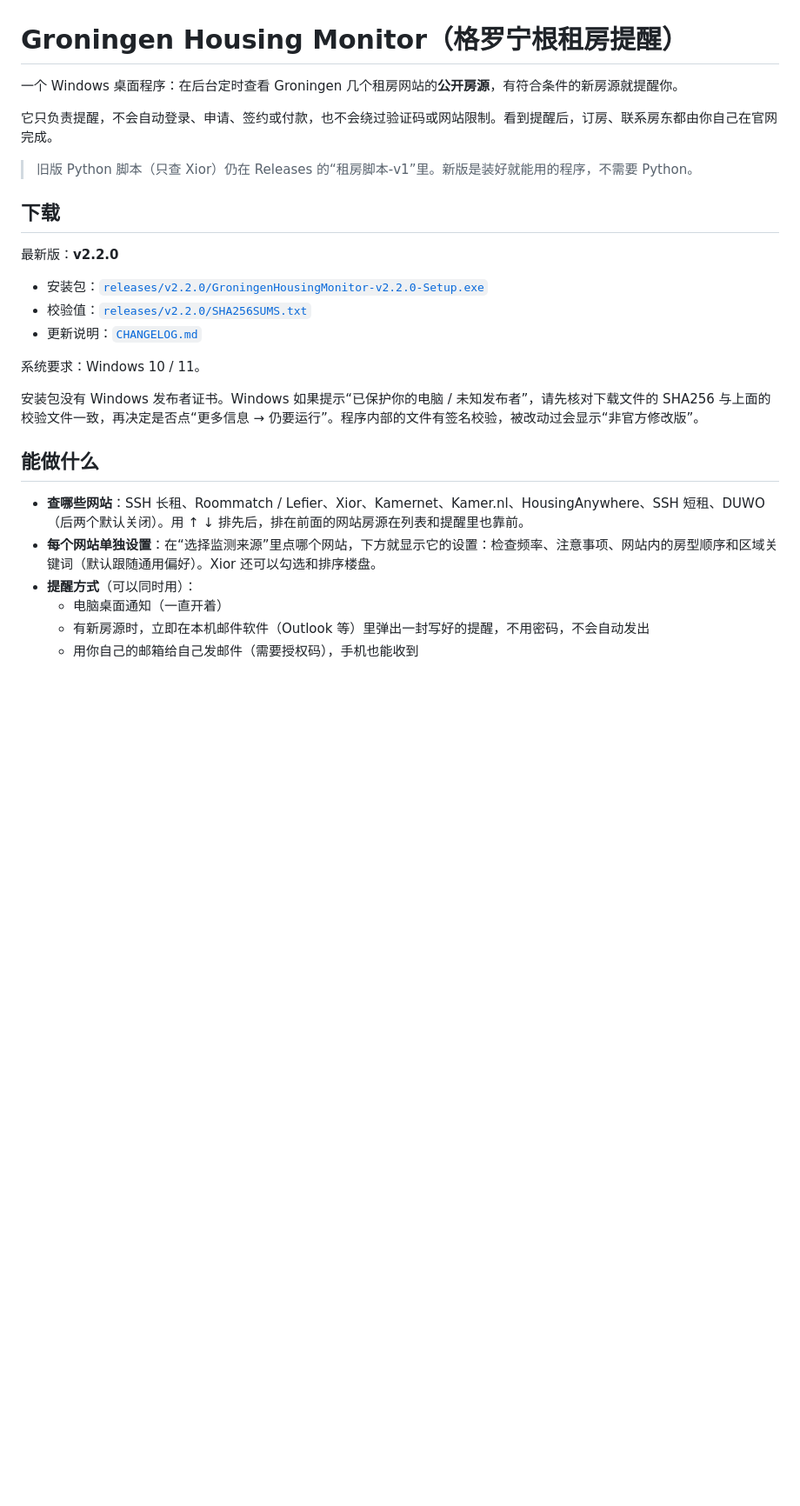
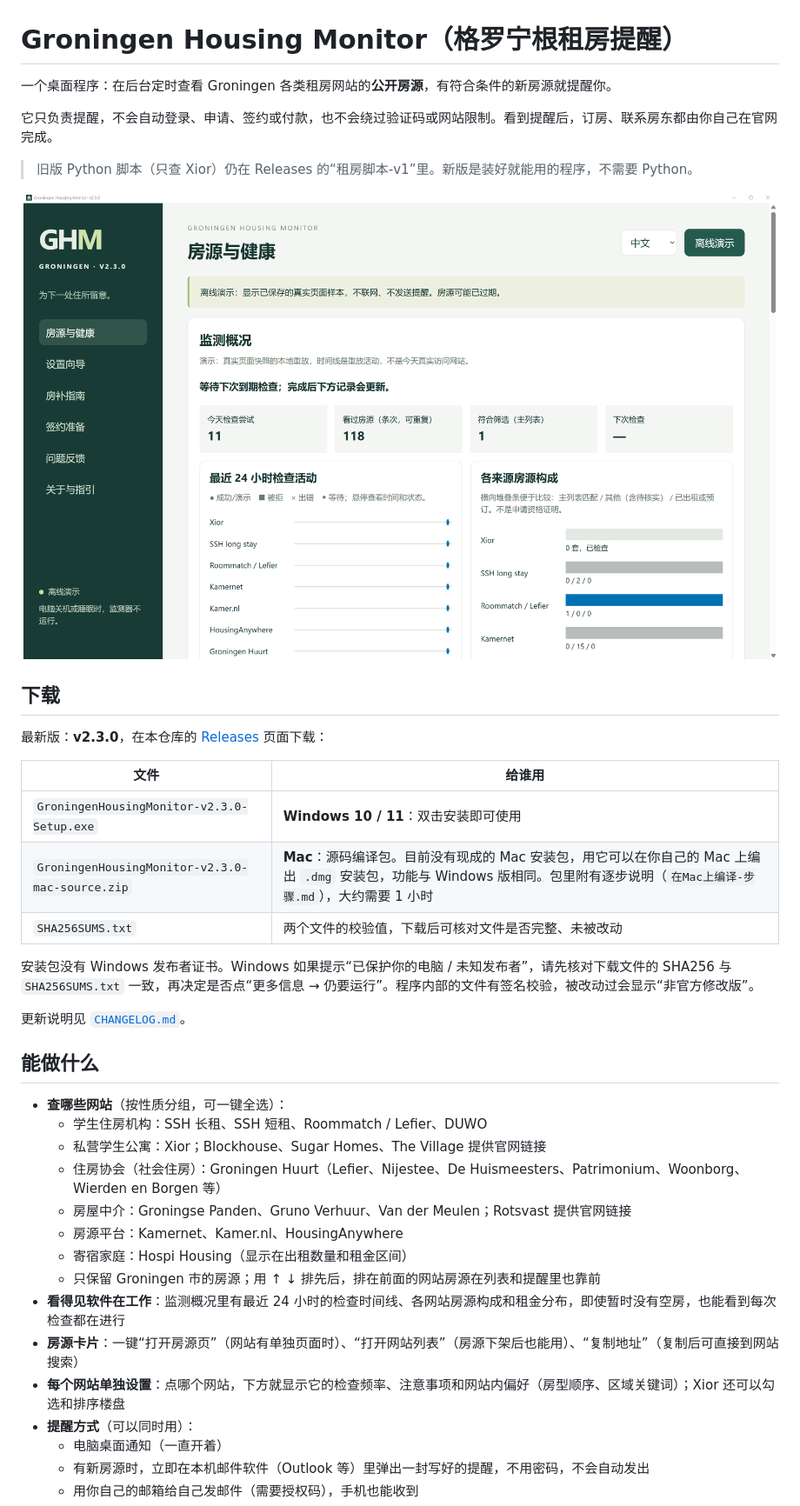
Before and after one commit to NagisaUtada/Xior-Housing, a Markdown page: README.md, the part around one of its changes. Shown at 87% size. GitHub-like rendering; pictures changed too: docs/screenshots/01-overview-zh.png (added); blank space fills up the shorter version.

```diff
--- a/README.md
+++ b/README.md
@@ -1,27 +1,40 @@
 # Groningen Housing Monitor（格罗宁根租房提醒）
 
-一个 Windows 桌面程序：在后台定时查看 Groningen 几个租房网站的**公开房源**，有符合条件的新房源就提醒你。
+一个桌面程序：在后台定时查看 Groningen 各类租房网站的**公开房源**，有符合条件的新房源就提醒你。
 
 它只负责提醒，不会自动登录、申请、签约或付款，也不会绕过验证码或网站限制。看到提醒后，订房、联系房东都由你自己在官网完成。
 
 > 旧版 Python 脚本（只查 Xior）仍在 Releases 的“租房脚本-v1”里。新版是装好就能用的程序，不需要 Python。
 
+![监测概况](docs/screenshots/01-overview-zh.png)
+
 ## 下载
 
-最新版：**v2.2.0**
+最新版：**v2.3.0**，在本仓库的 [Releases](https://github.com/NagisaUtada/Xior-Housing/releases) 页面下载：
 
-- 安装包：[`releases/v2.2.0/GroningenHousingMonitor-v2.2.0-Setup.exe`](releases/v2.2.0/GroningenHousingMonitor-v2.2.0-Setup.exe)
-- 校验值：[`releases/v2.2.0/SHA256SUMS.txt`](releases/v2.2.0/SHA256SUMS.txt)
-- 更新说明：[`CHANGELOG.md`](CHANGELOG.md)
+| 文件 | 给谁用 |
+|---|---|
+| `GroningenHousingMonitor-v2.3.0-Setup.exe` | **Windows 10 / 11**：双击安装即可使用 |
+| `GroningenHousingMonitor-v2.3.0-mac-source.zip` | **Mac**：源码编译包。目前没有现成的 Mac 安装包，用它可以在你自己的 Mac 上编出 `.dmg` 安装包，功能与 Windows 版相同。包里附有逐步说明（`在Mac上编译-步骤.md`），大约需要 1 小时 |
+| `SHA256SUMS.txt` | 两个文件的校验值，下载后可核对文件是否完整、未被改动 |
 
-系统要求：Windows 10 / 11。
+安装包没有 Windows 发布者证书。Windows 如果提示“已保护你的电脑 / 未知发布者”，请先核对下载文件的 SHA256 与 `SHA256SUMS.txt` 一致，再决定是否点“更多信息 → 仍要运行”。程序内部的文件有签名校验，被改动过会显示“非官方修改版”。
 
-安装包没有 Windows 发布者证书。Windows 如果提示“已保护你的电脑 / 未知发布者”，请先核对下载文件的 SHA256 与上面的校验文件一致，再决定是否点“更多信息 → 仍要运行”。程序内部的文件有签名校验，被改动过会显示“非官方修改版”。
+更新说明见 [`CHANGELOG.md`](CHANGELOG.md)。
 
 ## 能做什么
 
-- **查哪些网站**：SSH 长租、Roommatch / Lefier、Xior、Kamernet、Kamer.nl、HousingAnywhere、SSH 短租、DUWO（后两个默认关闭）。用 ↑ ↓ 排先后，排在前面的网站房源在列表和提醒里也靠前。
-- **每个网站单独设置**：在“选择监测来源”里点哪个网站，下方就显示它的设置：检查频率、注意事项、网站内的房型顺序和区域关键词（默认跟随通用偏好）。Xior 还可以勾选和排序楼盘。
+- **查哪些网站**（按性质分组，可一键全选）：
+  - 学生住房机构：SSH 长租、SSH 短租、Roommatch / Lefier、DUWO
+  - 私营学生公寓：Xior；Blockhouse、Sugar Homes、The Village 提供官网链接
+  - 住房协会（社会住房）：Groningen Huurt（Lefier、Nijestee、De Huismeesters、Patrimonium、Woonborg、Wierden en Borgen 等）
+  - 房屋中介：Groningse Panden、Gruno Verhuur、Van der Meulen；Rotsvast 提供官网链接
+  - 房源平台：Kamernet、Kamer.nl、HousingAnywhere
+  - 寄宿家庭：Hospi Housing（显示在出租数量和租金区间）
+  - 只保留 Groningen 市的房源；用 ↑ ↓ 排先后，排在前面的网站房源在列表和提醒里也靠前
+- **看得见软件在工作**：监测概况里有最近 24 小时的检查时间线、各网站房源构成和租金分布，即使暂时没有空房，也能看到每次检查都在进行
+- **房源卡片**：一键“打开房源页”（网站有单独页面时）、“打开网站列表”（房源下架后也能用）、“复制地址”（复制后可直接到网站搜索）
+- **每个网站单独设置**：点哪个网站，下方就显示它的检查频率、注意事项和网站内偏好（房型顺序、区域关键词）；Xior 还可以勾选和排序楼盘
 - **提醒方式**（可以同时用）：
   - 电脑桌面通知（一直开着）
   - 有新房源时，立即在本机邮件软件（Outlook 等）里弹出一封写好的提醒，不用密码，不会自动发出
```
Also changed, not shown: other parts of README.md (+14 -6 lines), CHANGELOG.md (+38 -2 lines), docs/screenshots/02-monitor-charts.png (added), docs/screenshots/03-listing-cards.png (added), docs/screenshots/05-source-groups.png (added), docs/screenshots/07-overview-en.png (added).
